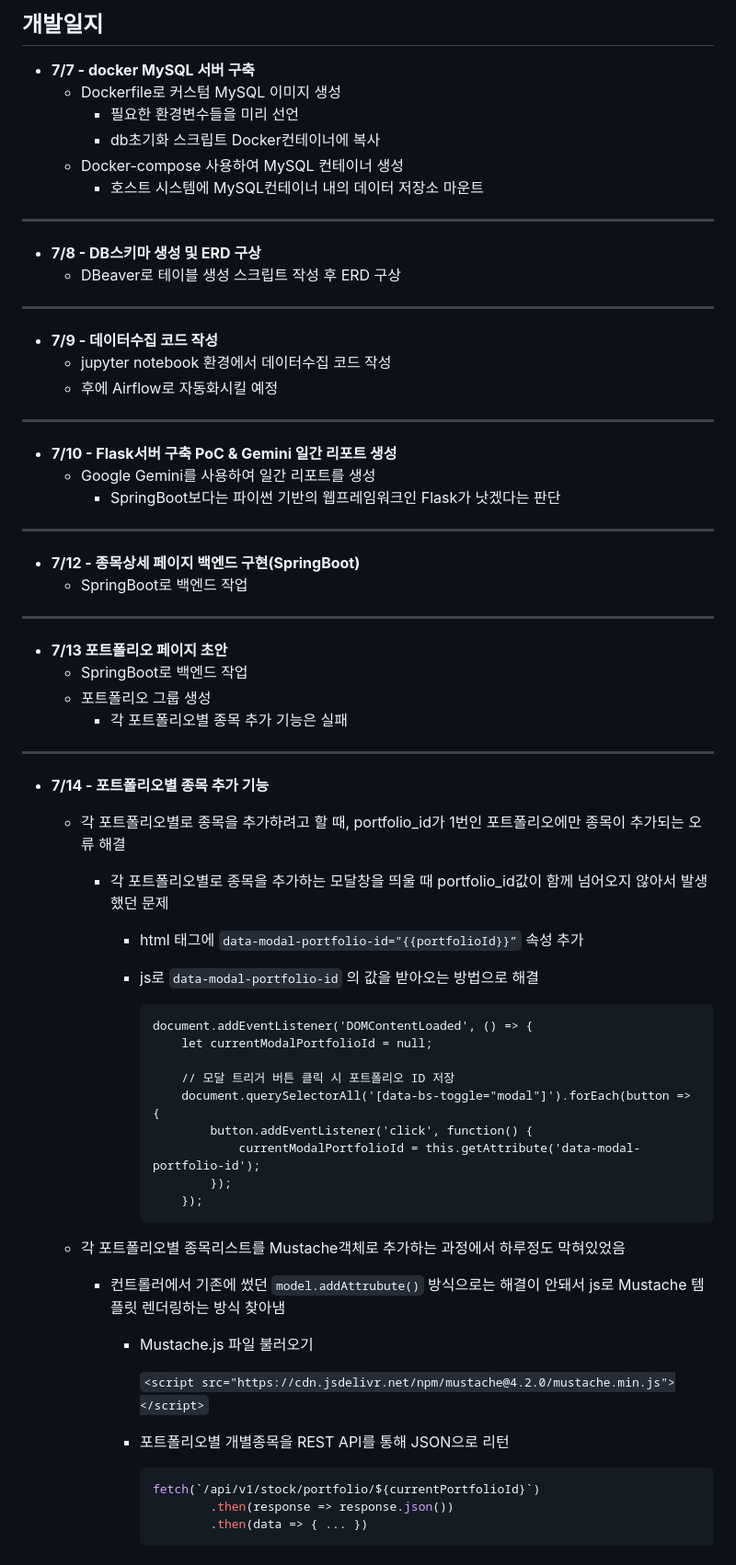
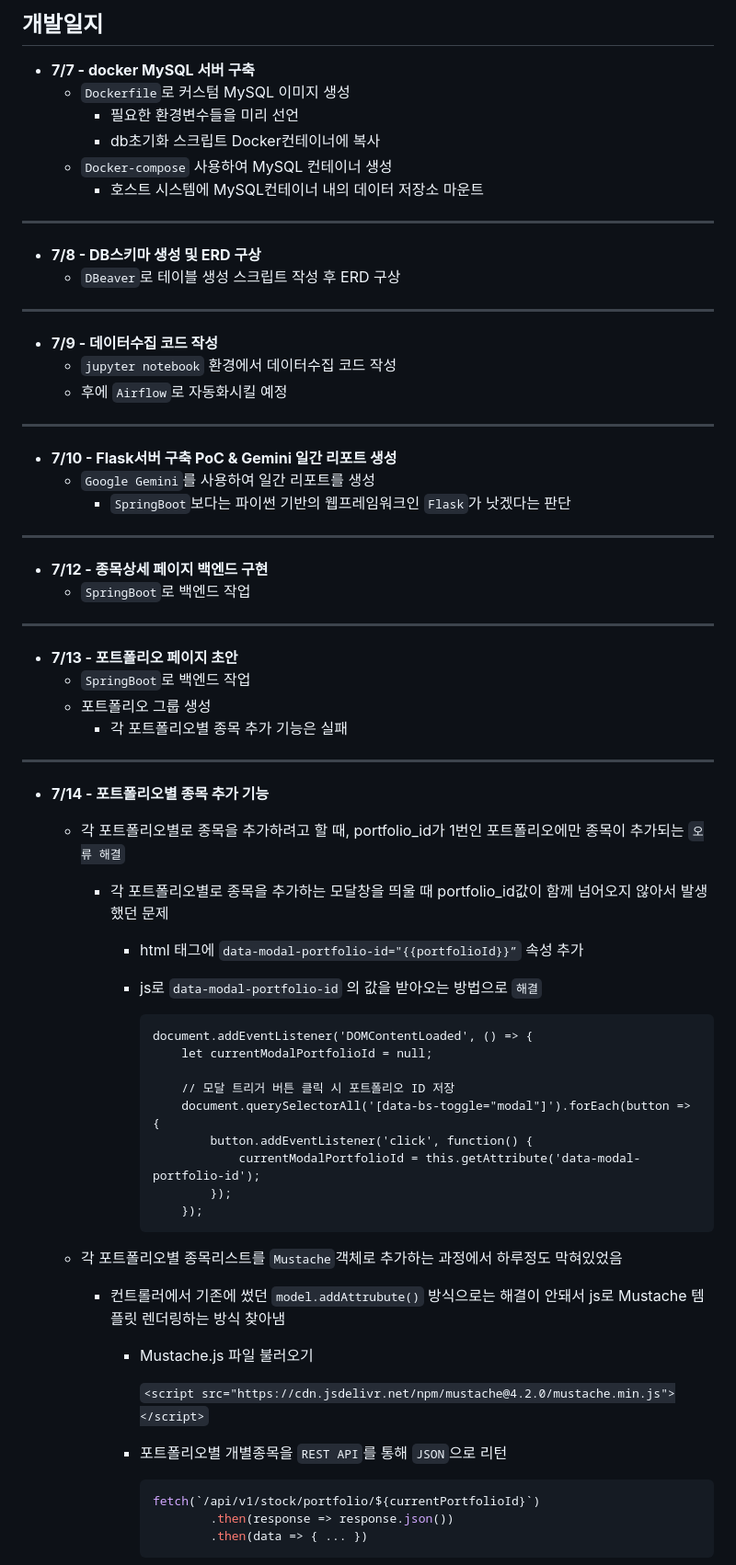
Before and after one commit to KwonYeonghoo/stock-project, a Markdown page: README.md, the part around the change printed below. Shown: that part at 92% size. Rendered like a GitHub page.

````diff
--- a/README.md
+++ b/README.md
@@ -1,36 +1,36 @@
 # 나스닥 프로젝트 디벨롭
 ## 개발일지
 - **7/7 - docker MySQL 서버 구축**
-    - Dockerfile로 커스텀 MySQL 이미지 생성
+    - `Dockerfile`로 커스텀 MySQL 이미지 생성
         - 필요한 환경변수들을 미리 선언
         - db초기화 스크립트 Docker컨테이너에 복사
-    - Docker-compose 사용하여 MySQL 컨테이너 생성
+    - `Docker-compose` 사용하여 MySQL 컨테이너 생성
         - 호스트 시스템에 MySQL컨테이너 내의 데이터 저장소 마운트
 ---
 - **7/8 - DB스키마 생성 및 ERD 구상**
-    - DBeaver로 테이블 생성 스크립트 작성 후 ERD 구상
+    - `DBeaver`로 테이블 생성 스크립트 작성 후 ERD 구상
 ---
 - **7/9 - 데이터수집 코드 작성**
-    - jupyter notebook 환경에서 데이터수집 코드 작성
-    - 후에 Airflow로 자동화시킬 예정
+    - `jupyter notebook` 환경에서 데이터수집 코드 작성
+    - 후에 `Airflow`로 자동화시킬 예정
 ---
 - **7/10 - Flask서버 구축 PoC & Gemini 일간 리포트 생성**
-    - Google Gemini를 사용하여 일간 리포트를 생성
-        - SpringBoot보다는 파이썬 기반의 웹프레임워크인 Flask가 낫겠다는 판단
+    - `Google Gemini`를 사용하여 일간 리포트를 생성
+        - `SpringBoot`보다는 파이썬 기반의 웹프레임워크인 `Flask`가 낫겠다는 판단
 ---
-- **7/12 - 종목상세 페이지 백엔드 구현(SpringBoot)**
-    - SpringBoot로 백엔드 작업
+- **7/12 - 종목상세 페이지 백엔드 구현**
+    - `SpringBoot`로 백엔드 작업
 ---
-- **7/13 포트폴리오 페이지 초안**
-    - SpringBoot로 백엔드 작업
+- **7/13 - 포트폴리오 페이지 초안**
+    - `SpringBoot`로 백엔드 작업
     - 포트폴리오 그룹 생성
         - 각 포트폴리오별 종목 추가 기능은 실패
 ---
 - **7/14 - 포트폴리오별 종목 추가 기능**
-    - 각 포트폴리오별로 종목을 추가하려고 할 때, portfolio_id가 1번인 포트폴리오에만 종목이 추가되는 오류 해결
+    - 각 포트폴리오별로 종목을 추가하려고 할 때, portfolio_id가 1번인 포트폴리오에만 종목이 추가되는 `오류 해결`
         - 각 포트폴리오별로 종목을 추가하는 모달창을 띄울 때 portfolio_id값이 함께 넘어오지 않아서 발생했던 문제
             - html 태그에 `data-modal-portfolio-id="{{portfolioId}}”` 속성 추가
-            - js로 `data-modal-portfolio-id` 의 값을 받아오는 방법으로 해결
+            - js로 `data-modal-portfolio-id` 의 값을 받아오는 방법으로 `해결`
 
                 ```
                 document.addEventListener('DOMContentLoaded', () => {
@@ -44,13 +44,13 @@
                     });
                 ```
 
-    - 각 포트폴리오별 종목리스트를 Mustache객체로 추가하는 과정에서 하루정도 막혀있었음
+    - 각 포트폴리오별 종목리스트를 `Mustache`객체로 추가하는 과정에서 하루정도 막혀있었음
         - 컨트롤러에서 기존에 썼던 `model.addAttrubute()` 방식으로는 해결이 안돼서 js로 Mustache 템플릿 렌더링하는 방식 찾아냄
             - Mustache.js 파일 불러오기
 
                 `<script src="https://cdn.jsdelivr.net/npm/mustache@4.2.0/mustache.min.js"></script>`
 
-            - 포트폴리오별 개별종목을 REST API를 통해 JSON으로 리턴
+            - 포트폴리오별 개별종목을 `REST API`를 통해 `JSON`으로 리턴
 
                 ```jsx
                 fetch(`/api/v1/stock/portfolio/${currentPortfolioId}`)
````
Also changed, not shown: other parts of README.md (+1 -1 lines).
